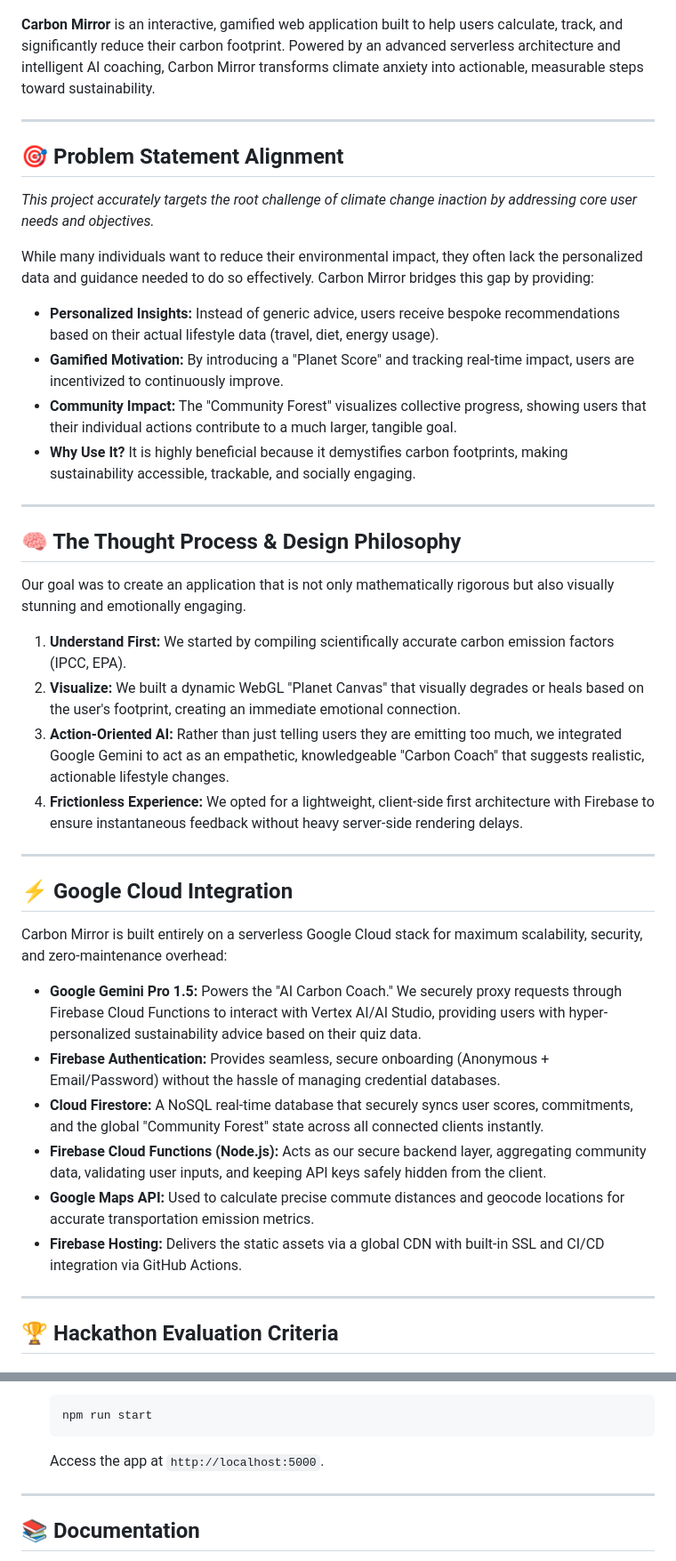
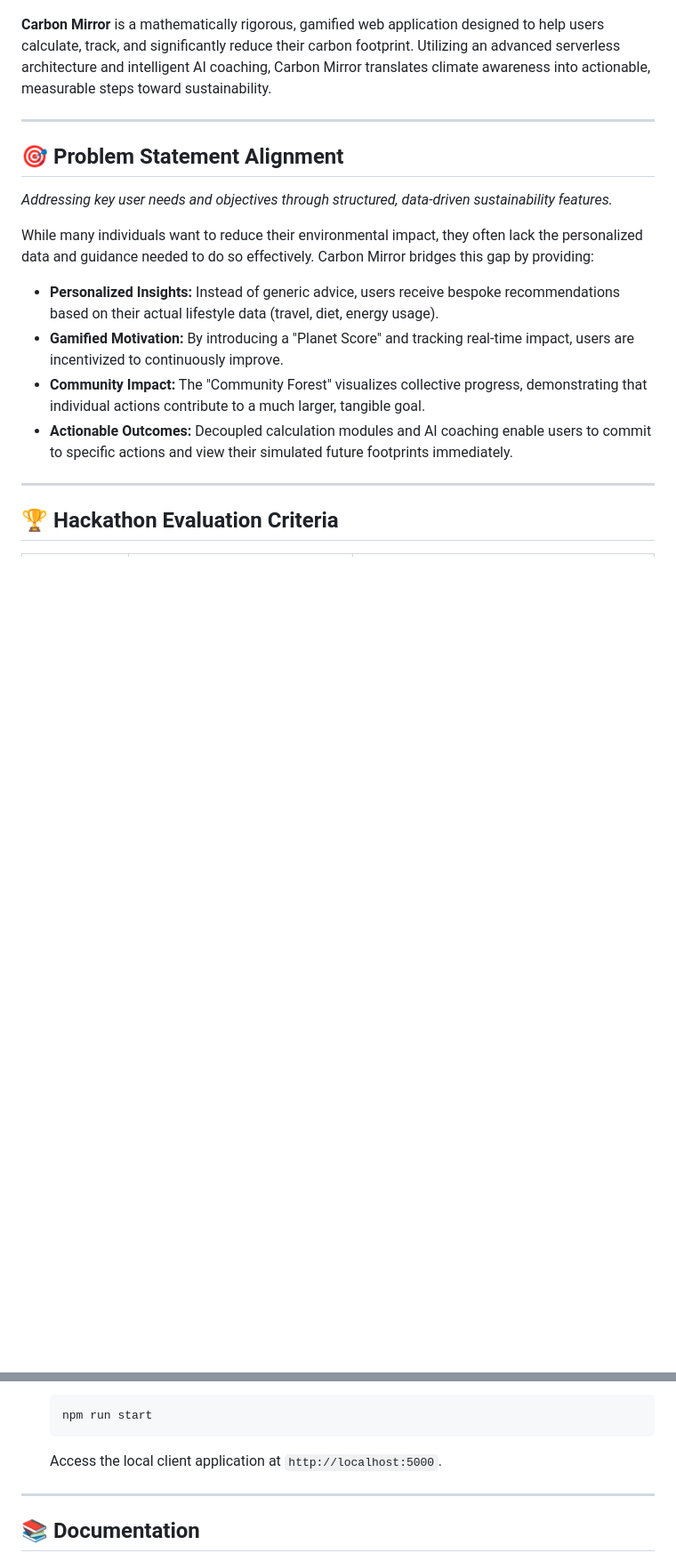
Before and after one commit to Priyansh-Bharti/Carbon-Mirror, a Markdown page: README.md, 2 parts joined by grey strips. Shown at 89% size. Drawn GitHub-style; blank space fills up the shorter version.

````diff
--- a/README.md
+++ b/README.md
@@ -2,39 +2,18 @@
 
 ![Carbon Mirror Banner](public/assets/carbon_mirror_icon.png)
 
-**Carbon Mirror** is an interactive, gamified web application built to help users calculate, track, and significantly reduce their carbon footprint. Powered by an advanced serverless architecture and intelligent AI coaching, Carbon Mirror transforms climate anxiety into actionable, measurable steps toward sustainability.
+**Carbon Mirror** is a mathematically rigorous, gamified web application designed to help users calculate, track, and significantly reduce their carbon footprint. Utilizing an advanced serverless architecture and intelligent AI coaching, Carbon Mirror translates climate awareness into actionable, measurable steps toward sustainability.
 
 ---
 
 ## 🎯 Problem Statement Alignment
-*This project accurately targets the root challenge of climate change inaction by addressing core user needs and objectives.*
+*Addressing key user needs and objectives through structured, data-driven sustainability features.*
 
 While many individuals want to reduce their environmental impact, they often lack the personalized data and guidance needed to do so effectively. Carbon Mirror bridges this gap by providing:
 - **Personalized Insights:** Instead of generic advice, users receive bespoke recommendations based on their actual lifestyle data (travel, diet, energy usage).
 - **Gamified Motivation:** By introducing a "Planet Score" and tracking real-time impact, users are incentivized to continuously improve.
-- **Community Impact:** The "Community Forest" visualizes collective progress, showing users that their individual actions contribute to a much larger, tangible goal.
-- **Why Use It?** It is highly beneficial because it demystifies carbon footprints, making sustainability accessible, trackable, and socially engaging.
-
----
-
-## 🧠 The Thought Process & Design Philosophy
-Our goal was to create an application that is not only mathematically rigorous but also visually stunning and emotionally engaging.
-1. **Understand First:** We started by compiling scientifically accurate carbon emission factors (IPCC, EPA).
-2. **Visualize:** We built a dynamic WebGL "Planet Canvas" that visually degrades or heals based on the user's footprint, creating an immediate emotional connection.
-3. **Action-Oriented AI:** Rather than just telling users they are emitting too much, we integrated Google Gemini to act as an empathetic, knowledgeable "Carbon Coach" that suggests realistic, actionable lifestyle changes.
-4. **Frictionless Experience:** We opted for a lightweight, client-side first architecture with Firebase to ensure instantaneous feedback without heavy server-side rendering delays.
-
----
-
-## ⚡ Google Cloud Integration
-Carbon Mirror is built entirely on a serverless Google Cloud stack for maximum scalability, security, and zero-maintenance overhead:
-
-- **Google Gemini Pro 1.5:** Powers the "AI Carbon Coach." We securely proxy requests through Firebase Cloud Functions to interact with Vertex AI/AI Studio, providing users with hyper-personalized sustainability advice based on their quiz data.
-- **Firebase Authentication:** Provides seamless, secure onboarding (Anonymous + Email/Password) without the hassle of managing credential databases.
-- **Cloud Firestore:** A NoSQL real-time database that securely syncs user scores, commitments, and the global "Community Forest" state across all connected clients instantly.
-- **Firebase Cloud Functions (Node.js):** Acts as our secure backend layer, aggregating community data, validating user inputs, and keeping API keys safely hidden from the client.
-- **Google Maps API:** Used to calculate precise commute distances and geocode locations for accurate transportation emission metrics.
-- **Firebase Hosting:** Delivers the static assets via a global CDN with built-in SSL and CI/CD integration via GitHub Actions.
+- **Community Impact:** The "Community Forest" visualizes collective progress, demonstrating that individual actions contribute to a much larger, tangible goal.
+- **Actionable Outcomes:** Decoupled calculation modules and AI coaching enable users to commit to specific actions and view their simulated future footprints immediately.
 
 ---
 
@@ -105,7 +156,7 @@ Carbon Mirror is built entirely on a serverless Google Cloud stack for maximum s
    ```bash
    npm run start
    ```
-   Access the app at `http://localhost:5000`.
+   Access the local client application at `http://localhost:5000`.
 
 ---
 
````
Also changed, not shown: other parts of README.md (+104 -32 lines).
